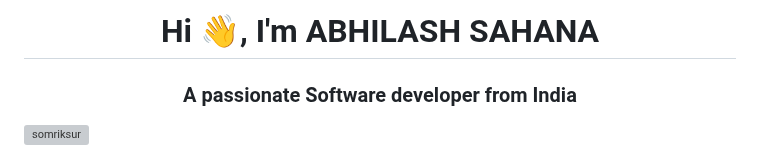
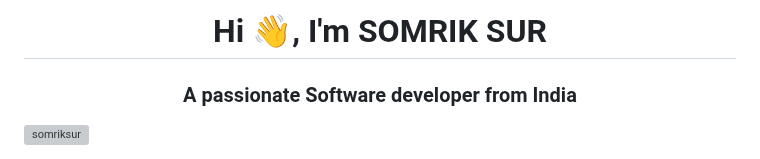
Before and after one commit to Somriksur/Somriksur, a Markdown page: README.md, the part around the change. Rendered like a GitHub page; grey boxes are pictures that could not be loaded.

```diff
--- a/README.md
+++ b/README.md
@@ -1,4 +1,4 @@
-<h1 align="center">Hi 👋, I'm ABHILASH SAHANA</h1>
+<h1 align="center">Hi 👋, I'm SOMRIK SUR</h1>
 <h3 align="center">A passionate Software developer from India</h3>
 
 <p align="left"> <img src="https://komarev.com/ghpvc/?username=somriksur&label=Profile%20views&color=0e75b6&style=flat" alt="somriksur" /> </p>
```
